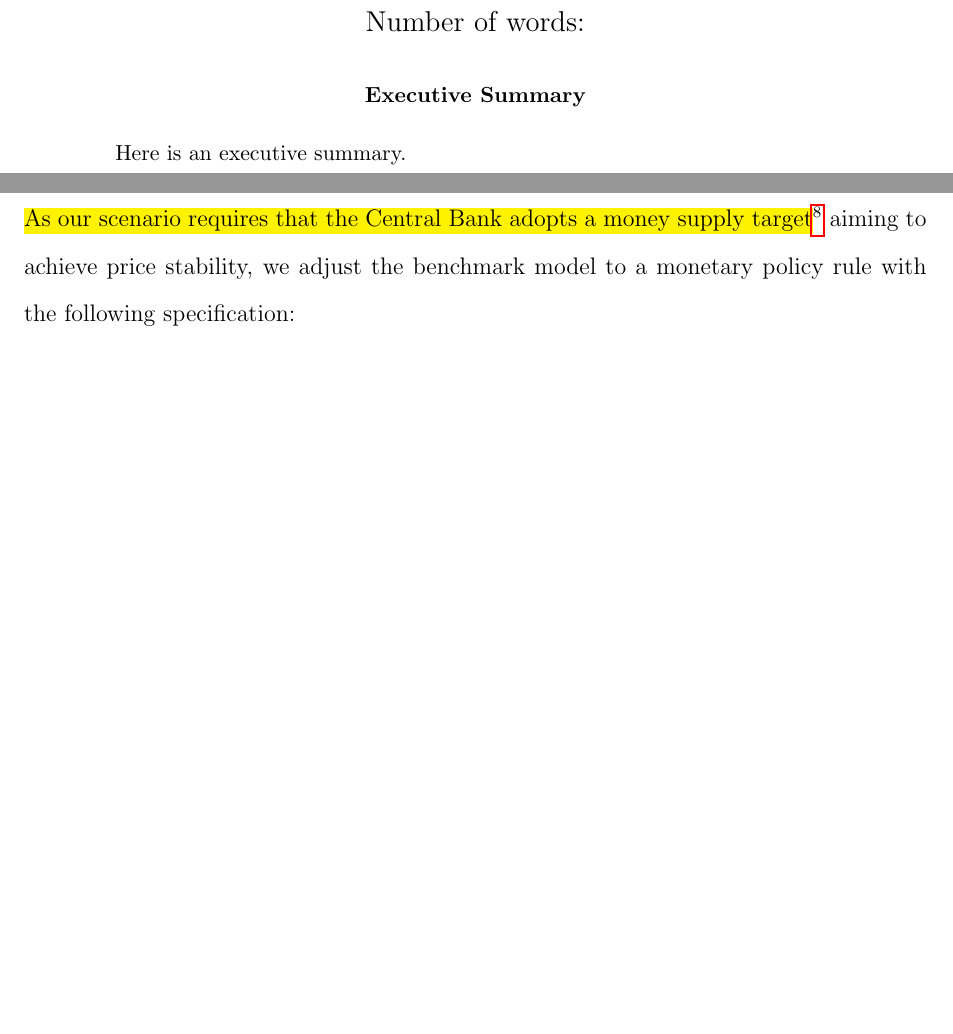
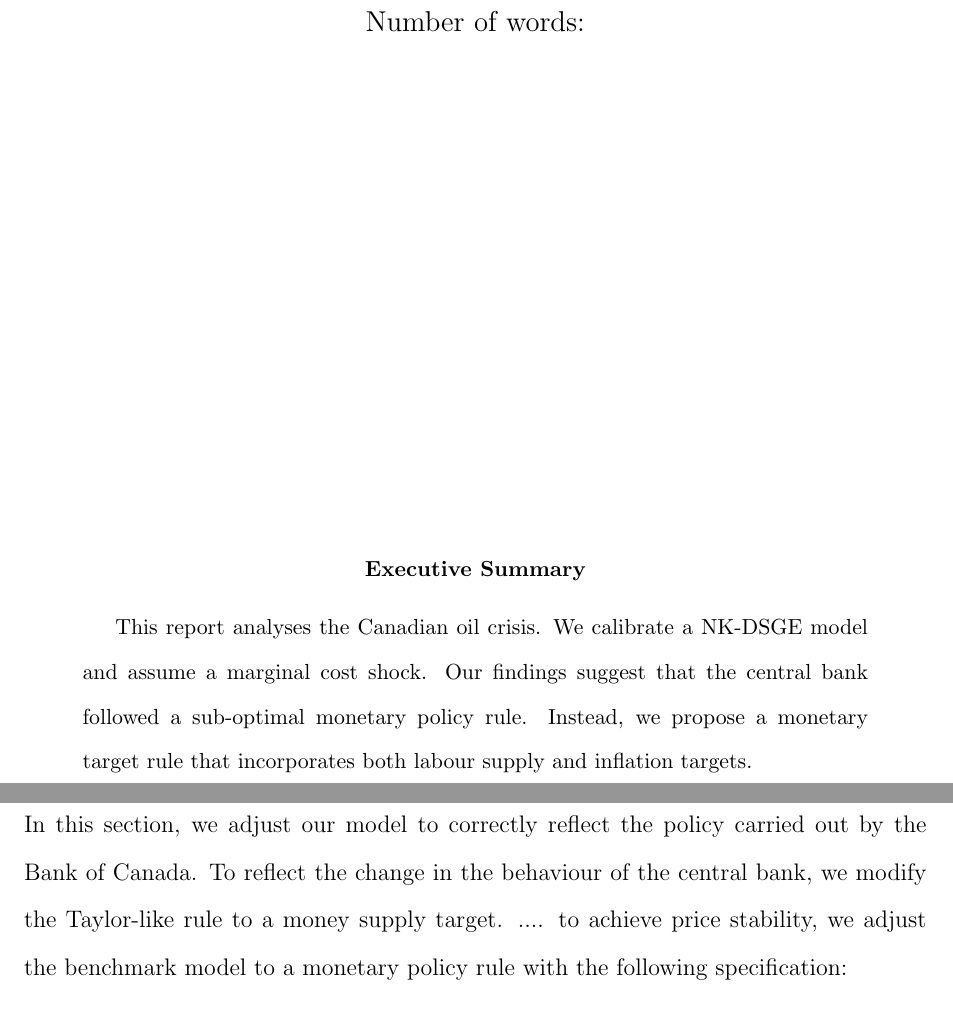
Before and after one commit to pszewi/QDM-Paper, a LaTeX paper (writing/QDM_paper.tex): two parts of pages 1 and 9 of 21, joined at a grey line, cut so that both start at the same text, the shorter picture padded with empty space. Compiled offline with pdfLaTeX.

Commit message:
executive policy addition

```diff
--- a/writing/QDM_paper.tex
+++ b/writing/QDM_paper.tex
@@ -37,13 +39,16 @@
 \begin{center}
     \large
     Number of words:
+
+    \vfill{}
+    \begin{abstract}
+        This report analyses the Canadian oil crisis. We calibrate a NK-DSGE model and assume a marginal cost shock. Our findings suggest that the central bank followed a sub-optimal monetary policy rule. Instead, we propose a monetary target rule that incorporates both labour supply and inflation targets.
+    \end{abstract}
 \end{center}
 
-\begin{abstract}
-    Here is an executive summary.
-\end{abstract}
 \newpage
 
 \tableofcontents{}
+% \thispagestyle{empty}
 
 \newpage
@@ -151,7 +158,7 @@ Price stickiness parameter $\kappa$ and the investment adjustment cost parameter
 \newpage
 \section{Benchmark Model Analysis (about two pages)}\label{s:benchmark_model}
 
-\hl{As our scenario requires that the Central Bank adopts a money supply target}\footnote{This is course paper not policy paper style} aiming to achieve price stability, we adjust the benchmark model to a monetary policy rule with the following specification:
+In this section, we adjust our model to correctly reflect the policy carried out by the Bank of Canada. To reflect the change in the behaviour of the central bank, we modify the Taylor-like rule to a money supply target. .... to achieve price stability, we adjust the benchmark model to a monetary policy rule with the following specification:
 
 
 \begin{equation}\label{eq:baseline_rule}
```
Also changed, not shown: writing/QDM_paper.tex (6 more changed lines).
